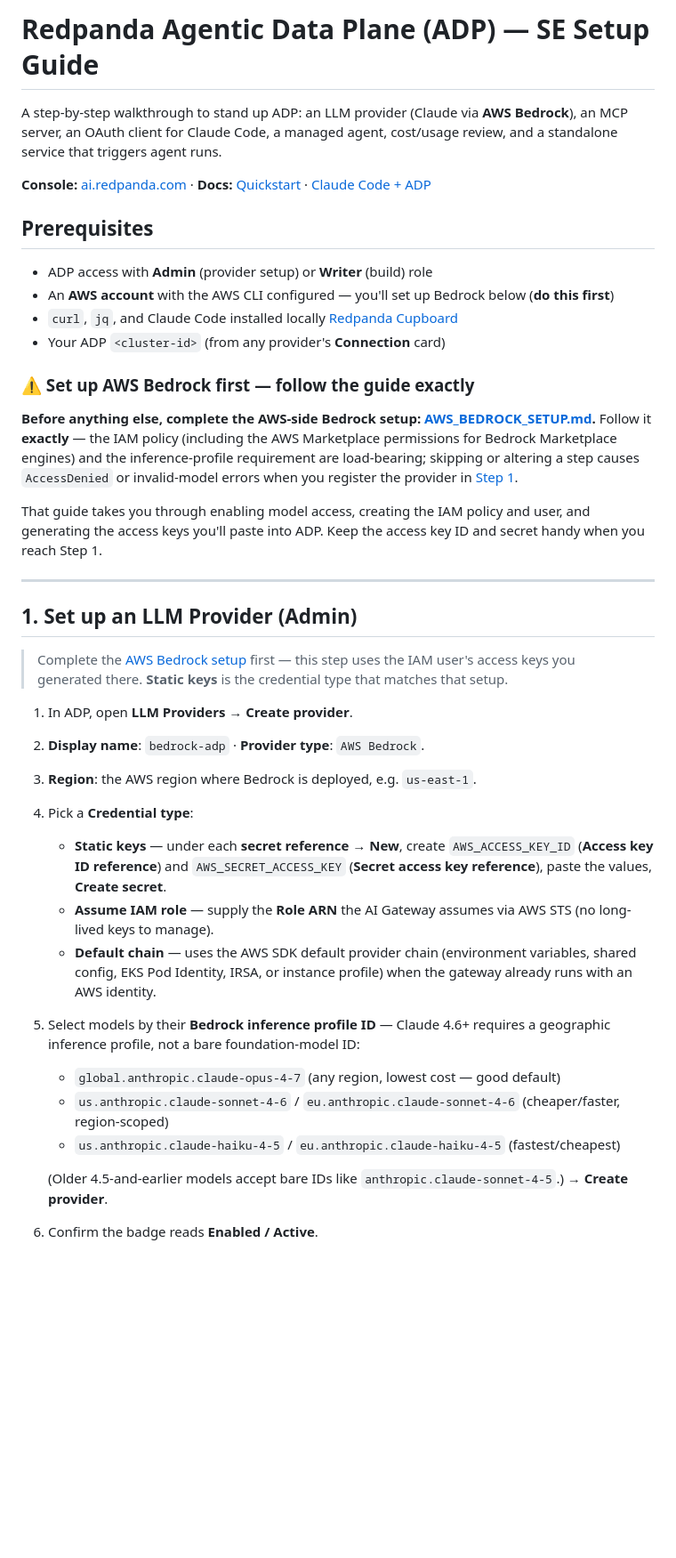
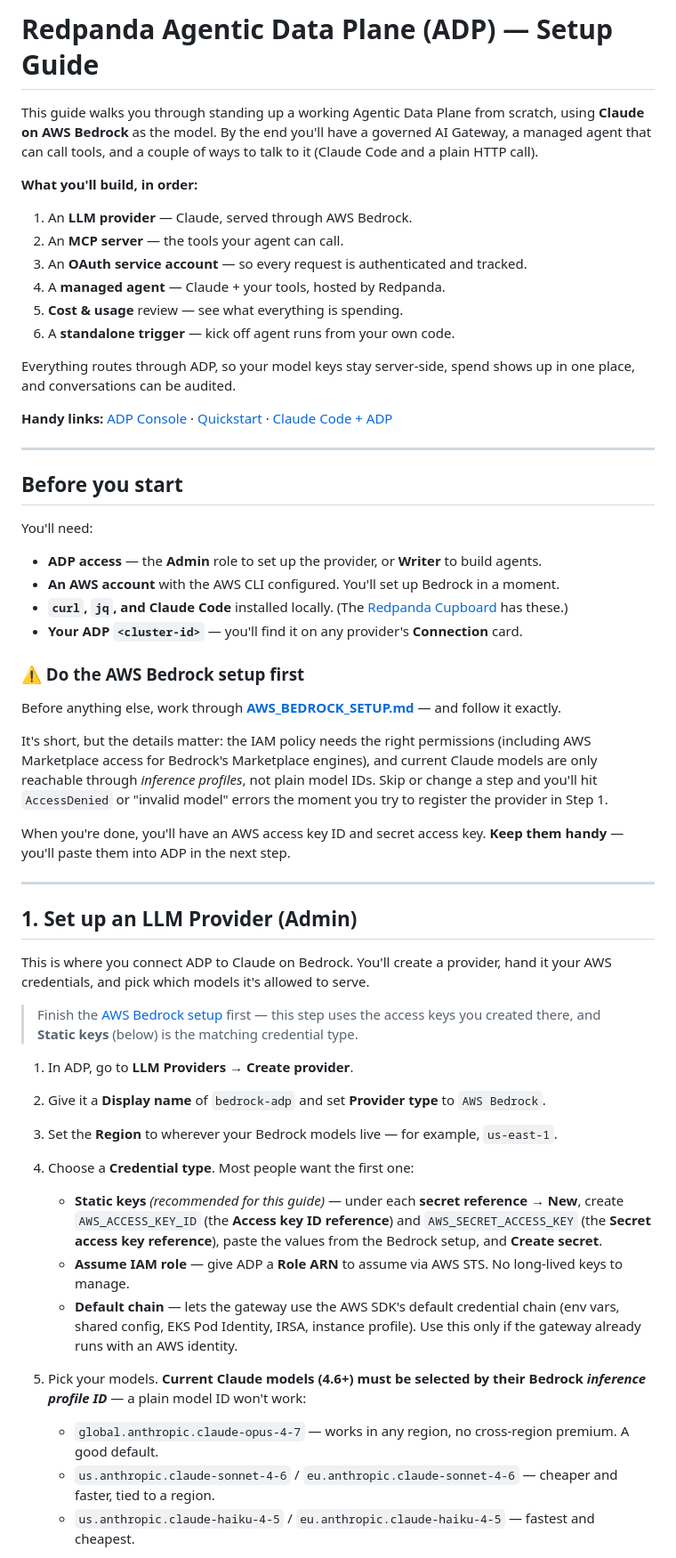
Before and after one commit to meticulo3366/Redpanda-agentic-data-plan-tutorial-v1, a Markdown page: README.md, the part around one of its changes. Shown at 89% size. GitHub-like rendering; blank space fills up the shorter version.

```diff
--- a/README.md
+++ b/README.md
@@ -1,40 +1,56 @@
-# Redpanda Agentic Data Plane (ADP) — SE Setup Guide
+# Redpanda Agentic Data Plane (ADP) — Setup Guide
 
-A step-by-step walkthrough to stand up ADP: an LLM provider (Claude via **AWS Bedrock**), an MCP server, an OAuth client for Claude Code, a managed agent, cost/usage review, and a standalone service that triggers agent runs.
+This guide walks you through standing up a working Agentic Data Plane from scratch, using **Claude on AWS Bedrock** as the model. By the end you'll have a governed AI Gateway, a managed agent that can call tools, and a couple of ways to talk to it (Claude Code and a plain HTTP call).
 
-**Console:** [ai.redpanda.com](https://ai.redpanda.com) · **Docs:** [Quickstart](https://docs.redpanda.com/agentic-data-plane/get-started/adp-quickstart/) · [Claude Code + ADP](https://docs.redpanda.com/agentic-data-plane/connect/claude-code/)
+**What you'll build, in order:**
 
-## Prerequisites
+1. An **LLM provider** — Claude, served through AWS Bedrock.
+2. An **MCP server** — the tools your agent can call.
+3. An **OAuth service account** — so every request is authenticated and tracked.
+4. A **managed agent** — Claude + your tools, hosted by Redpanda.
+5. **Cost & usage** review — see what everything is spending.
+6. A **standalone trigger** — kick off agent runs from your own code.
 
-- ADP access with **Admin** (provider setup) or **Writer** (build) role
-- An **AWS account** with the AWS CLI configured — you'll set up Bedrock below (**do this first**)
-- `curl`, `jq`, and Claude Code installed locally [Redpanda Cupboard](https://github.com/redpanda-data/cupboard)
-- Your ADP `<cluster-id>` (from any provider's **Connection** card)
+Everything routes through ADP, so your model keys stay server-side, spend shows up in one place, and conversations can be audited.
 
-### ⚠️ Set up AWS Bedrock first — follow the guide exactly
+**Handy links:** [ADP Console](https://ai.redpanda.com) · [Quickstart](https://docs.redpanda.com/agentic-data-plane/get-started/adp-quickstart/) · [Claude Code + ADP](https://docs.redpanda.com/agentic-data-plane/connect/claude-code/)
 
-**Before anything else, complete the AWS-side Bedrock setup: [AWS_BEDROCK_SETUP.md](./AWS_BEDROCK_SETUP.md).** Follow it **exactly** — the IAM policy (including the AWS Marketplace permissions for Bedrock Marketplace engines) and the inference-profile requirement are load-bearing; skipping or altering a step causes `AccessDenied` or invalid-model errors when you register the provider in [Step 1](#1-set-up-an-llm-provider-admin).
+---
 
-That guide takes you through enabling model access, creating the IAM policy and user, and generating the access keys you'll paste into ADP. Keep the access key ID and secret handy when you reach Step 1.
+## Before you start
+
+You'll need:
+
+- **ADP access** — the **Admin** role to set up the provider, or **Writer** to build agents.
+- **An AWS account** with the AWS CLI configured. You'll set up Bedrock in a moment.
+- **`curl`, `jq`, and Claude Code** installed locally. (The [Redpanda Cupboard](https://github.com/redpanda-data/cupboard) has these.)
+- **Your ADP `<cluster-id>`** — you'll find it on any provider's **Connection** card.
+
+### ⚠️ Do the AWS Bedrock setup first
+
+Before anything else, work through **[AWS_BEDROCK_SETUP.md](./AWS_BEDROCK_SETUP.md)** — and follow it exactly.
+
+It's short, but the details matter: the IAM policy needs the right permissions (including AWS Marketplace access for Bedrock's Marketplace engines), and current Claude models are only reachable through *inference profiles*, not plain model IDs. Skip or change a step and you'll hit `AccessDenied` or "invalid model" errors the moment you try to register the provider in Step 1.
+
+When you're done, you'll have an AWS access key ID and secret access key. **Keep them handy** — you'll paste them into ADP in the next step.
 
 ---
 
 ## 1. Set up an LLM Provider (Admin)
 
-> Complete the [AWS Bedrock setup](./AWS_BEDROCK_SETUP.md) first — this step uses the IAM user's access keys you generated there. **Static keys** is the credential type that matches that setup.
+This is where you connect ADP to Claude on Bedrock. You'll create a provider, hand it your AWS credentials, and pick which models it's allowed to serve.
 
-1. In ADP, open **LLM Providers → Create provider**.
-2. **Display name**: `bedrock-adp` · **Provider type**: `AWS Bedrock`.
-3. **Region**: the AWS region where Bedrock is deployed, e.g. `us-east-1`.
-4. Pick a **Credential type**:
-   - **Static keys** — under each **secret reference → New**, create `AWS_ACCESS_KEY_ID` (**Access key ID reference**) and `AWS_SECRET_ACCESS_KEY` (**Secret access key reference**), paste the values, **Create secret**.
-   - **Assume IAM role** — supply the **Role ARN** the AI Gateway assumes via AWS STS (no long-lived keys to manage).
-   - **Default chain** — uses the AWS SDK default provider chain (environment variables, shared config, EKS Pod Identity, IRSA, or instance profile) when the gateway already runs with an AWS identity.
-5. Select models by their **Bedrock inference profile ID** — Claude 4.6+ requires a geographic inference profile, not a bare foundation-model ID:
-   - `global.anthropic.claude-opus-4-7` (any region, lowest cost — good default)
-   - `us.anthropic.claude-sonnet-4-6` / `eu.anthropic.claude-sonnet-4-6` (cheaper/faster, region-scoped)
-   - `us.anthropic.claude-haiku-4-5` / `eu.anthropic.claude-haiku-4-5` (fastest/cheapest)
+> Finish the [AWS Bedrock setup](./AWS_BEDROCK_SETUP.md) first — this step uses the access keys you created there, and **Static keys** (below) is the matching credential type.
 
-   (Older 4.5-and-earlier models accept bare IDs like `anthropic.claude-sonnet-4-5`.) → **Create provider**.
-6. Confirm the badge reads **Enabled / Active**.
+1. In ADP, go to **LLM Providers → Create provider**.
+2. Give it a **Display name** of `bedrock-adp` and set **Provider type** to `AWS Bedrock`.
+3. Set the **Region** to wherever your Bedrock models live — for example, `us-east-1`.
+4. Choose a **Credential type**. Most people want the first one:
+   - **Static keys** *(recommended for this guide)* — under each **secret reference → New**, create `AWS_ACCESS_KEY_ID` (the **Access key ID reference**) and `AWS_SECRET_ACCESS_KEY` (the **Secret access key reference**), paste the values from the Bedrock setup, and **Create secret**.
+   - **Assume IAM role** — give ADP a **Role ARN** to assume via AWS STS. No long-lived keys to manage.
+   - **Default chain** — lets the gateway use the AWS SDK's default credential chain (env vars, shared config, EKS Pod Identity, IRSA, instance profile). Use this only if the gateway already runs with an AWS identity.
+5. Pick your models. **Current Claude models (4.6+) must be selected by their Bedrock *inference profile ID*** — a plain model ID won't work:
+   - `global.anthropic.claude-opus-4-7` — works in any region, no cross-region premium. A good default.
+   - `us.anthropic.claude-sonnet-4-6` / `eu.anthropic.claude-sonnet-4-6` — cheaper and faster, tied to a region.
+   - `us.anthropic.claude-haiku-4-5` / `eu.anthropic.claude-haiku-4-5` — fastest and cheapest.
 
```
Also changed, not shown: other parts of README.md (+92 -68 lines), AWS_BEDROCK_SETUP.md (+35 -31 lines), TROUBLESHOOTING.md (added, +69 -0 lines).
